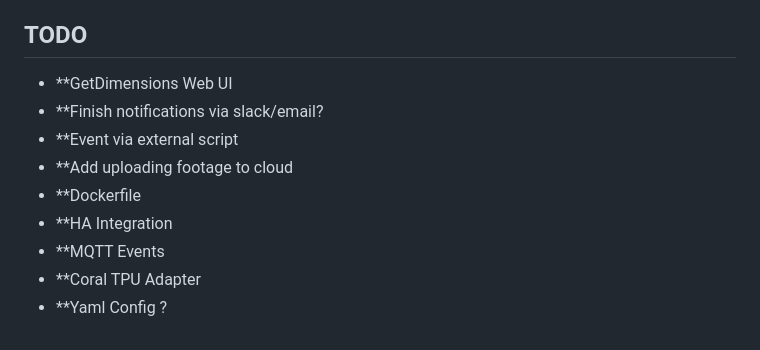
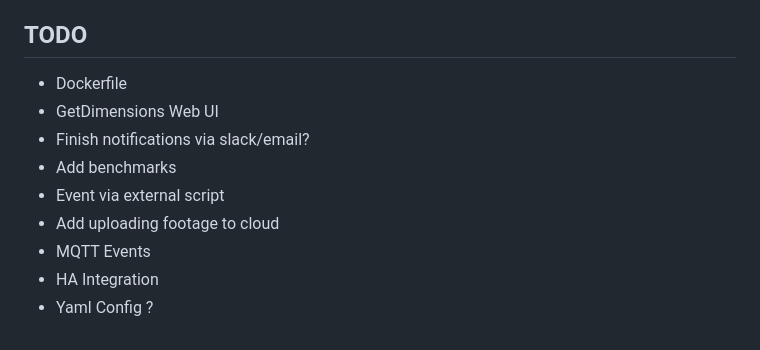
Before and after one commit to 8ff/firescrew, a Markdown page: README.md, the part around the change. GitHub-like rendering.

Commit message:
Amend readme

```diff
--- a/README.md
+++ b/README.md
@@ -178,12 +178,12 @@ Your insights and perspectives are vital in shaping the future of Firescrew. Tog
 
 
 ## TODO
-- **GetDimensions Web UI
-- **Finish notifications via slack/email?
-- **Event via external script
-- **Add uploading footage to cloud
-- **Dockerfile
-- **HA Integration
-- **MQTT Events
-- **Coral TPU Adapter
-- **Yaml Config ?
+- Dockerfile
+- GetDimensions Web UI
+- Finish notifications via slack/email?
+- Add benchmarks
+- Event via external script
+- Add uploading footage to cloud
+- MQTT Events
+- HA Integration
+- Yaml Config ?
```
